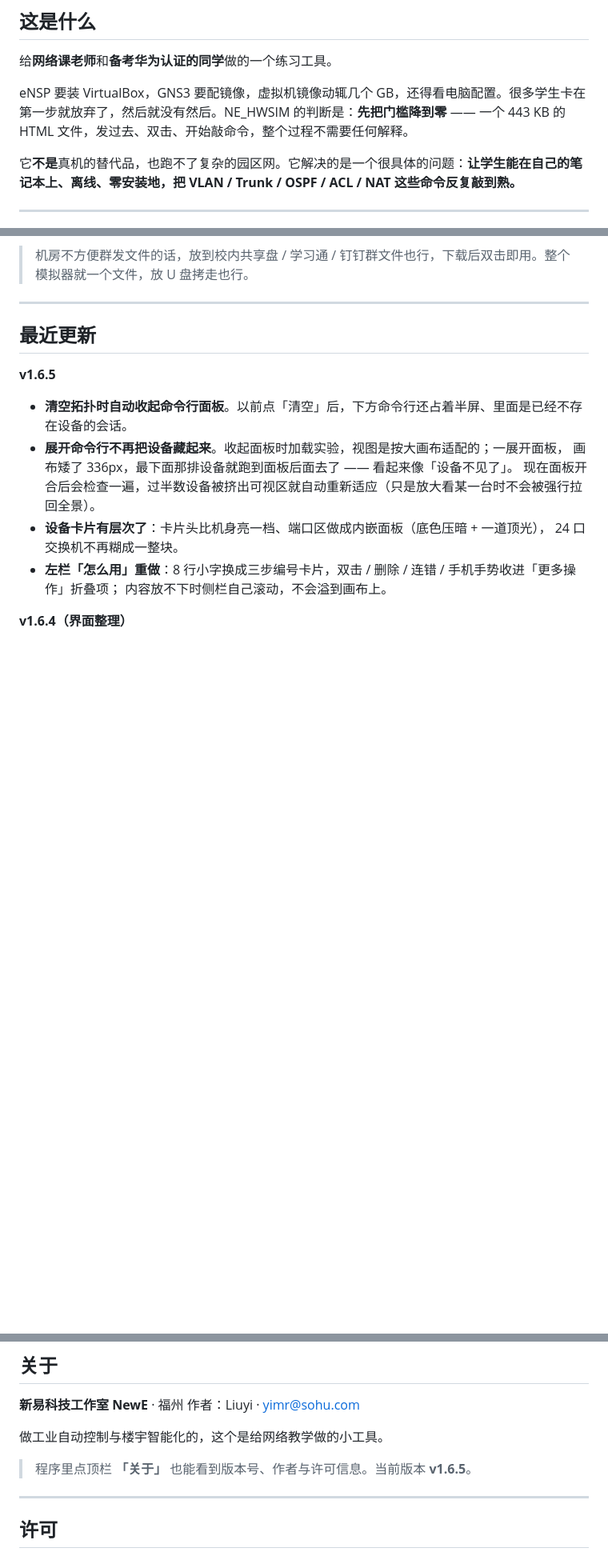
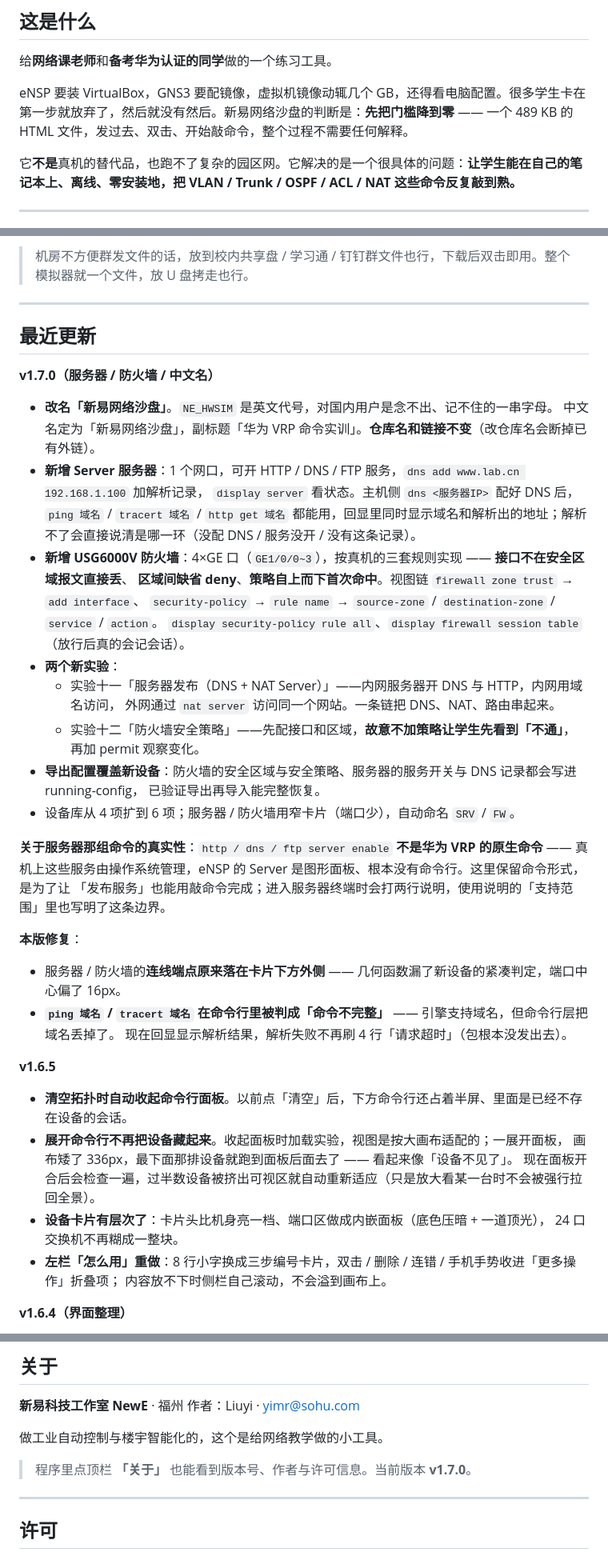
Before and after one commit to liuyimr/NE_HWSIM, a Markdown page: README.md, 3 parts joined by grey strips. Shown at 80% size. Drawn GitHub-style; blank space fills up the shorter version.

```diff
--- a/README.md
+++ b/README.md
@@ -36,7 +36,7 @@
 
 给**网络课老师**和**备考华为认证的同学**做的一个练习工具。
 
-eNSP 要装 VirtualBox，GNS3 要配镜像，虚拟机镜像动辄几个 GB，还得看电脑配置。很多学生卡在第一步就放弃了，然后就没有然后。NE_HWSIM 的判断是：**先把门槛降到零** —— 一个 443 KB 的 HTML 文件，发过去、双击、开始敲命令，整个过程不需要任何解释。
+eNSP 要装 VirtualBox，GNS3 要配镜像，虚拟机镜像动辄几个 GB，还得看电脑配置。很多学生卡在第一步就放弃了，然后就没有然后。新易网络沙盘的判断是：**先把门槛降到零** —— 一个 489 KB 的 HTML 文件，发过去、双击、开始敲命令，整个过程不需要任何解释。
 
 它**不是**真机的替代品，也跑不了复杂的园区网。它解决的是一个很具体的问题：**让学生能在自己的笔记本上、离线、零安装地，把 VLAN / Trunk / OSPF / ACL / NAT 这些命令反复敲到熟。**
 
@@ -233,6 +233,34 @@ A：点顶栏 **「关于」**，里面写着版本号；用记事本打开文
 ---
 
 ## 最近更新
+
+**v1.7.0（服务器 / 防火墙 / 中文名）**
+
+- **改名「新易网络沙盘」**。`NE_HWSIM` 是英文代号，对国内用户是念不出、记不住的一串字母。
+  中文名定为「新易网络沙盘」，副标题「华为 VRP 命令实训」。**仓库名和链接不变**（改仓库名会断掉已有外链）。
+- **新增 Server 服务器**：1 个网口，可开 HTTP / DNS / FTP 服务，`dns add www.lab.cn 192.168.1.100` 加解析记录，
+  `display server` 看状态。主机侧 `dns <服务器IP>` 配好 DNS 后，`ping 域名` / `tracert 域名` / `http get 域名`
+  都能用，回显里同时显示域名和解析出的地址；解析不了会直接说清是哪一环（没配 DNS / 服务没开 / 没有这条记录）。
+- **新增 USG6000V 防火墙**：4×GE 口（`GE1/0/0~3`），按真机的三套规则实现 —— **接口不在安全区域报文直接丢**、
+  **区域间缺省 deny**、**策略自上而下首次命中**。视图链 `firewall zone trust` → `add interface`、
+  `security-policy` → `rule name` → `source-zone` / `destination-zone` / `service` / `action`。
+  `display security-policy rule all`、`display firewall session table`（放行后真的会记会话）。
+- **两个新实验**：
+  - 实验十一「服务器发布（DNS + NAT Server）」——内网服务器开 DNS 与 HTTP，内网用域名访问，
+    外网通过 `nat server` 访问同一个网站。一条链把 DNS、NAT、路由串起来。
+  - 实验十二「防火墙安全策略」——先配接口和区域，**故意不加策略让学生先看到「不通」**，再加 permit 观察变化。
+- **导出配置覆盖新设备**：防火墙的安全区域与安全策略、服务器的服务开关与 DNS 记录都会写进 running-config，
+  已验证导出再导入能完整恢复。
+- 设备库从 4 项扩到 6 项；服务器 / 防火墙用窄卡片（端口少），自动命名 `SRV` / `FW`。
+
+**关于服务器那组命令的真实性**：`http / dns / ftp server enable` **不是华为 VRP 的原生命令** ——
+真机上这些服务由操作系统管理，eNSP 的 Server 是图形面板、根本没有命令行。这里保留命令形式，是为了让
+「发布服务」也能用敲命令完成；进入服务器终端时会打两行说明，使用说明的「支持范围」里也写明了这条边界。
+
+**本版修复**：
+- 服务器 / 防火墙的**连线端点原来落在卡片下方外侧** —— 几何函数漏了新设备的紧凑判定，端口中心偏了 16px。
+- **`ping 域名` / `tracert 域名` 在命令行里被判成「命令不完整」** —— 引擎支持域名，但命令行层把域名丢掉了。
+  现在回显显示解析结果，解析失败不再刷 4 行「请求超时」（包根本没发出去）。
 
 **v1.6.5**
 
@@ -417,7 +445,7 @@ A：点顶栏 **「关于」**，里面写着版本号；用记事本打开文
 
 做工业自动控制与楼宇智能化的，这个是给网络教学做的小工具。
 
-> 程序里点顶栏 **「关于」** 也能看到版本号、作者与许可信息。当前版本 **v1.6.5**。
+> 程序里点顶栏 **「关于」** 也能看到版本号、作者与许可信息。当前版本 **v1.7.0**。
 
 ---
 
```
Also changed, not shown: other parts of README.md (+9 -9 lines), 使用说明.md (+1 -1 lines), screenshot-mobile.png, screenshot.png, 1 other file.
